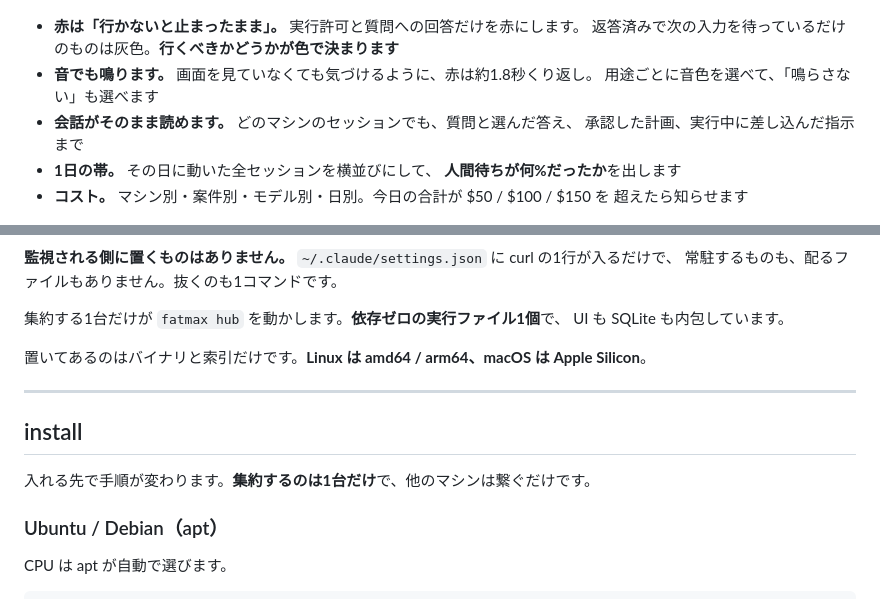
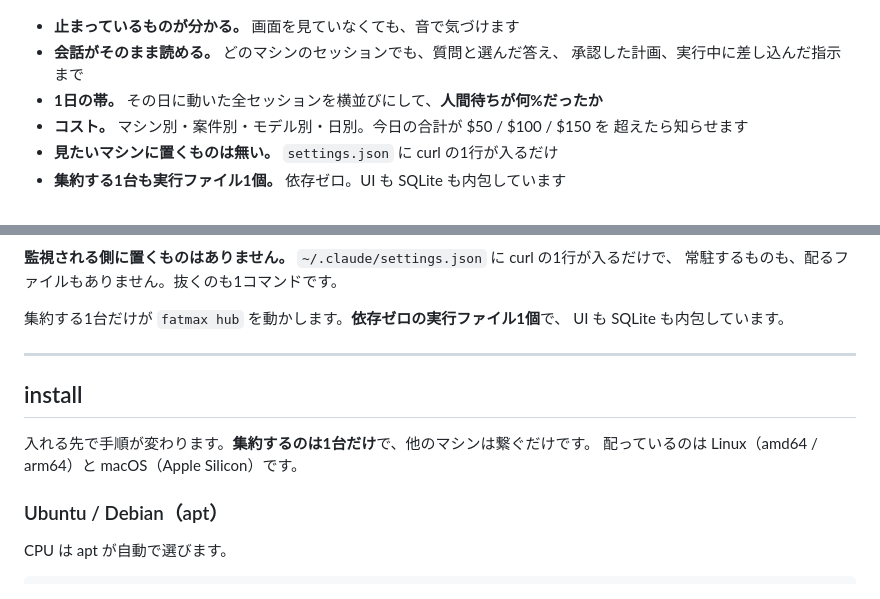
Before and after one commit to nodesi-jp/fatmax, a Markdown page: README.md, 2 parts joined by grey strips. Drawn GitHub-style.

```diff
--- a/README.md
+++ b/README.md
@@ -7,16 +7,14 @@
 
 ![止まっているセッションが一覧に出ている画面](img/notify.png)
 
-- **赤は「行かないと止まったまま」。** 実行許可と質問への回答だけを赤にします。
-  返答済みで次の入力を待っているだけのものは灰色。**行くべきかどうかが色で決まります**
-- **音でも鳴ります。** 画面を見ていなくても気づけるように、赤は約1.8秒くり返し。
-  用途ごとに音色を選べて、「鳴らさない」も選べます
-- **会話がそのまま読めます。** どのマシンのセッションでも、質問と選んだ答え、
+- **止まっているものが分かる。** 画面を見ていなくても、音で気づけます
+- **会話がそのまま読める。** どのマシンのセッションでも、質問と選んだ答え、
   承認した計画、実行中に差し込んだ指示まで
-- **1日の帯。** その日に動いた全セッションを横並びにして、
-  **人間待ちが何%だったか**を出します
+- **1日の帯。** その日に動いた全セッションを横並びにして、**人間待ちが何%だったか**
 - **コスト。** マシン別・案件別・モデル別・日別。今日の合計が $50 / $100 / $150 を
   超えたら知らせます
+- **見たいマシンに置くものは無い。** `settings.json` に curl の1行が入るだけ
+- **集約する1台も実行ファイル1個。** 依存ゼロ。UI も SQLite も内包しています
 
 ![会話がそのまま読める画面](img/talk.png)
 
@@ -44,13 +31,12 @@ flowchart LR
 集約する1台だけが `fatmax hub` を動かします。**依存ゼロの実行ファイル1個**で、
 UI も SQLite も内包しています。
 
-置いてあるのはバイナリと索引だけです。**Linux は amd64 / arm64、macOS は Apple Silicon**。
-
 ---
 
 ## install
 
 入れる先で手順が変わります。**集約するのは1台だけ**で、他のマシンは繋ぐだけです。
+配っているのは Linux（amd64 / arm64）と macOS（Apple Silicon）です。
 
 ### Ubuntu / Debian（apt）
 
```
Also changed, not shown: other parts of README.md (+4 -15 lines), img/overview.png (added).
